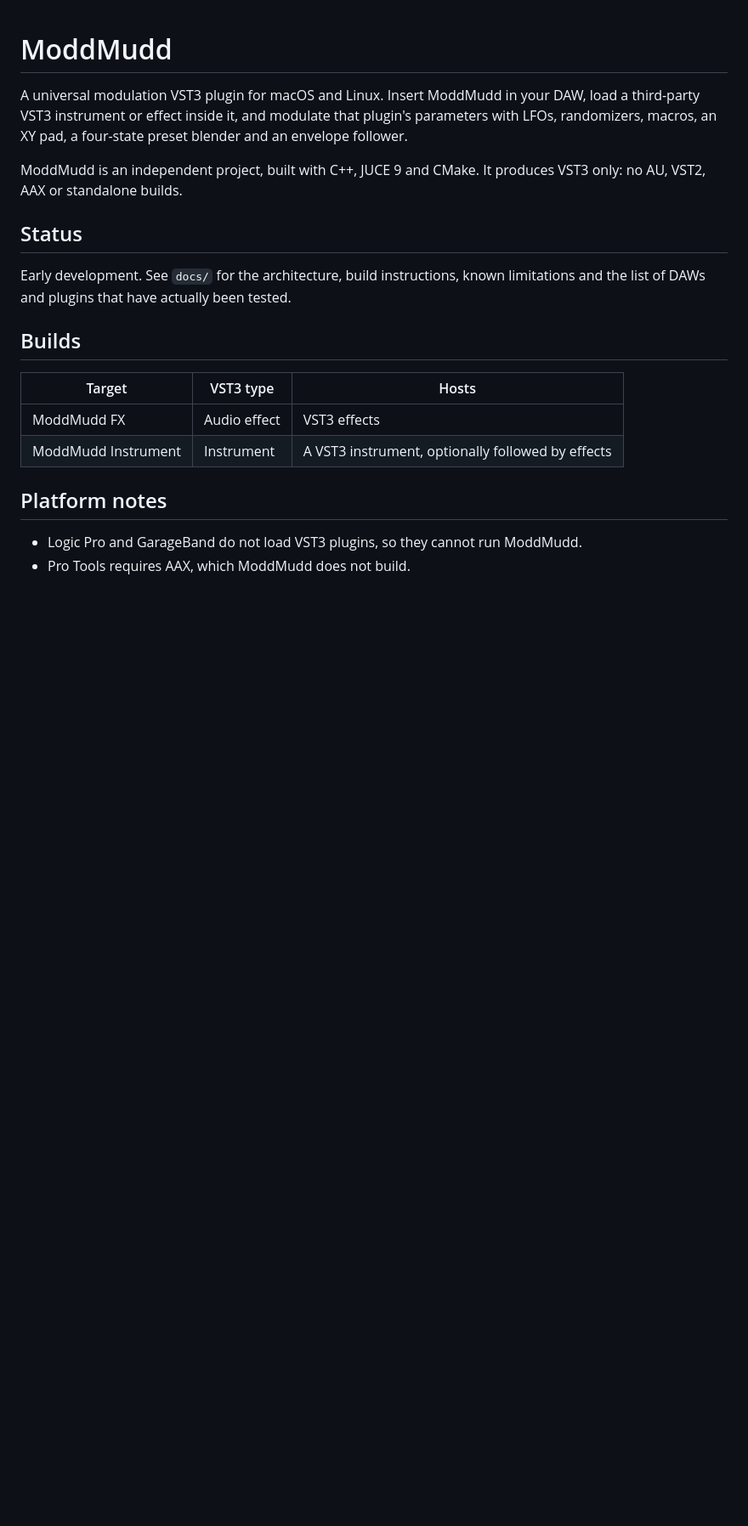
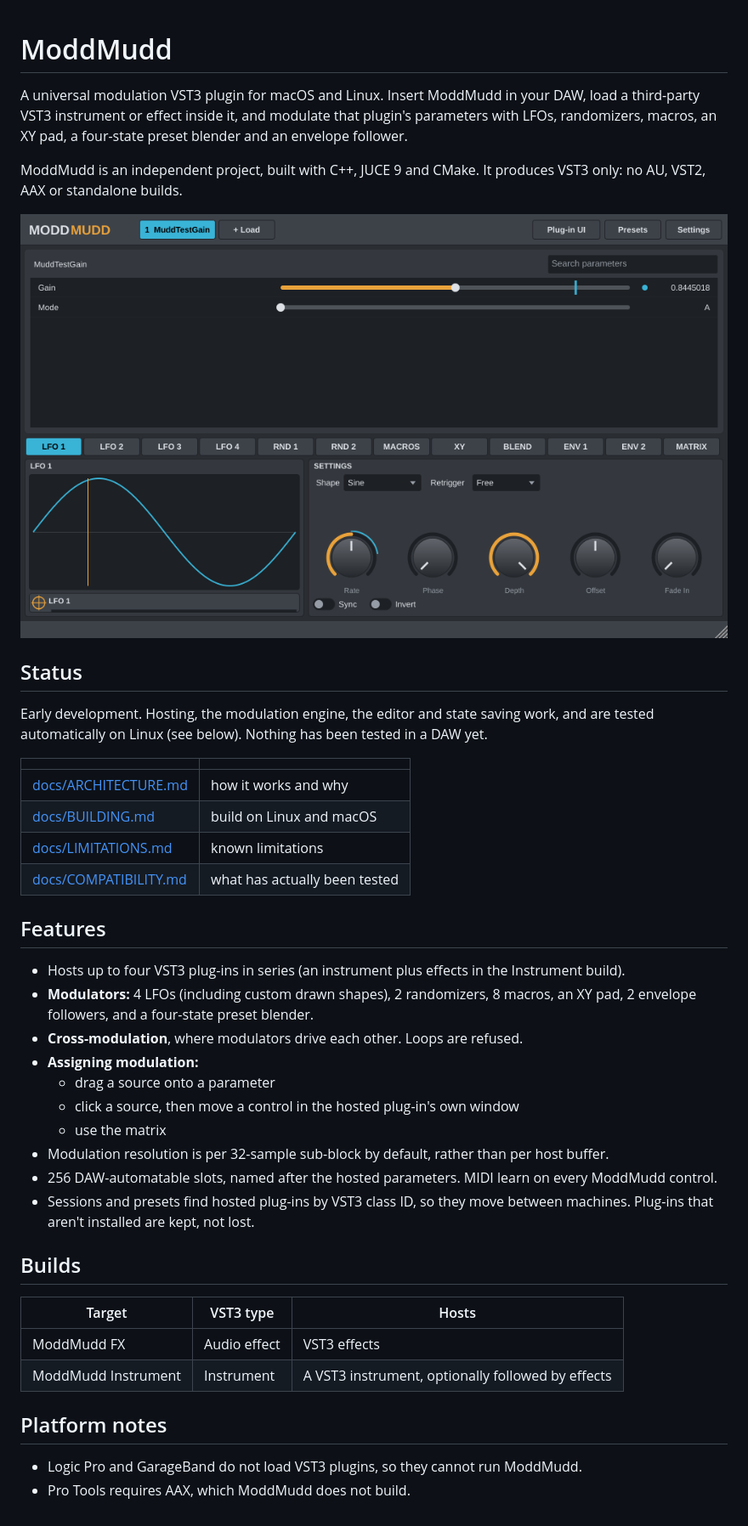
Before and after one commit to 2ndthunder/ModdMudd, a Markdown page: README.md, the part around the change. Shown at 85% size. Drawn GitHub-style; pictures changed too: docs/images/editor-lfo.png (added); blank space fills up the shorter version.

Commit message:
Add architecture, build, limitations and compatibility docs
Co-Authored-By: Claude Opus 5.5 <noreply@anthropic.com>
Claude-Session: https://claude.ai/code/session_019KDMjCLnwsfzEXn2MVWb4G

```diff
--- a/README.md
+++ b/README.md
@@ -4,9 +4,31 @@ A universal modulation VST3 plugin for macOS and Linux. Insert ModdMudd in your
 
 ModdMudd is an independent project, built with C++, JUCE 9 and CMake. It produces VST3 only: no AU, VST2, AAX or standalone builds.
 
+![ModdMudd editor](docs/images/editor-lfo.png)
+
 ## Status
 
-Early development. See `docs/` for the architecture, build instructions, known limitations and the list of DAWs and plugins that have actually been tested.
+Early development. Hosting, the modulation engine, the editor and state saving work, and are tested automatically on Linux (see below). Nothing has been tested in a DAW yet.
+
+| | |
+|---|---|
+| [docs/ARCHITECTURE.md](docs/ARCHITECTURE.md) | how it works and why |
+| [docs/BUILDING.md](docs/BUILDING.md) | build on Linux and macOS |
+| [docs/LIMITATIONS.md](docs/LIMITATIONS.md) | known limitations |
+| [docs/COMPATIBILITY.md](docs/COMPATIBILITY.md) | what has actually been tested |
+
+## Features
+
+- Hosts up to four VST3 plug-ins in series (an instrument plus effects in the Instrument build).
+- **Modulators:** 4 LFOs (including custom drawn shapes), 2 randomizers, 8 macros, an XY pad, 2 envelope followers, and a four-state preset blender.
+- **Cross-modulation**, where modulators drive each other. Loops are refused.
+- **Assigning modulation:**
+  - drag a source onto a parameter
+  - click a source, then move a control in the hosted plug-in's own window
+  - use the matrix
+- Modulation resolution is per 32-sample sub-block by default, rather than per host buffer.
+- 256 DAW-automatable slots, named after the hosted parameters. MIDI learn on every ModdMudd control.
+- Sessions and presets find hosted plug-ins by VST3 class ID, so they move between machines. Plug-ins that aren't installed are kept, not lost.
 
 ## Builds
 
```
Also changed, not shown: docs/ARCHITECTURE.md (added, +163 -0 lines), docs/BUILDING.md (added, +64 -0 lines), docs/COMPATIBILITY.md (added, +47 -0 lines), docs/LIMITATIONS.md (added, +34 -0 lines), docs/images/editor-matrix.png (added).
